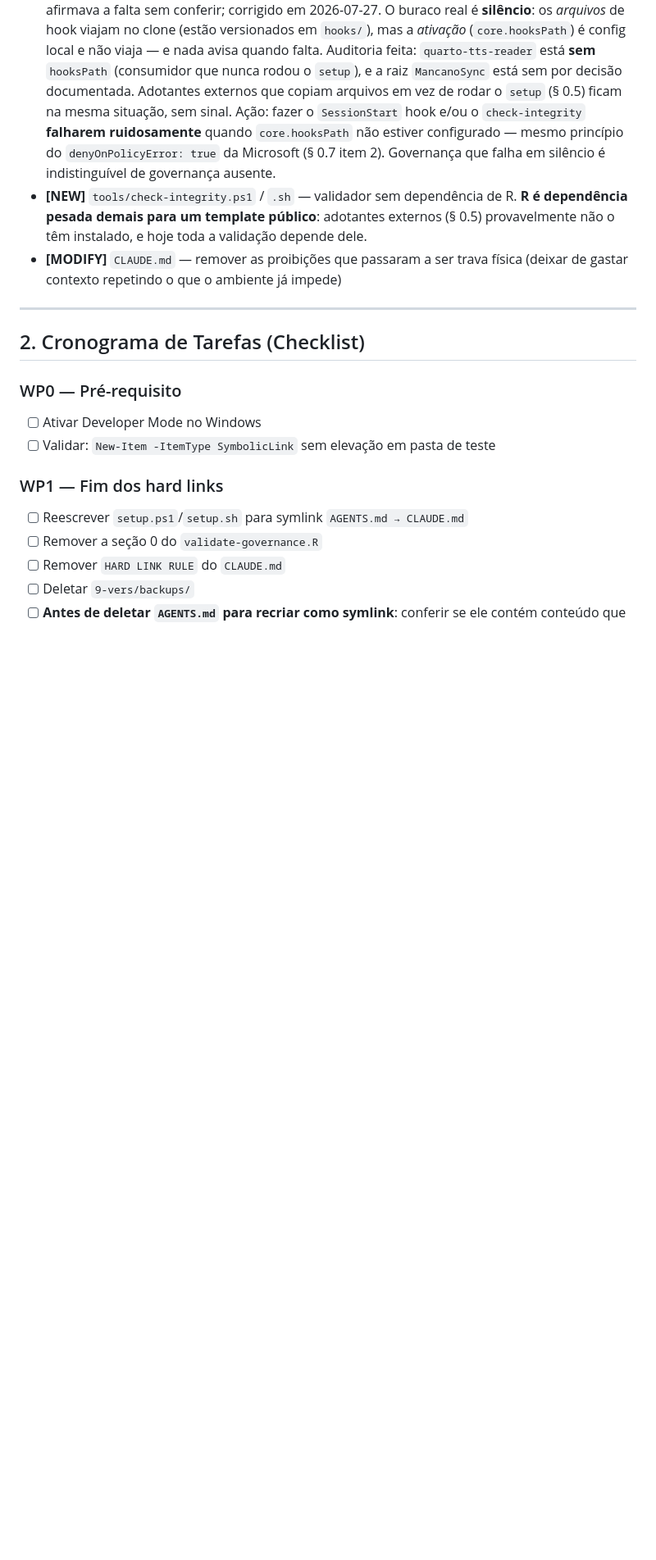
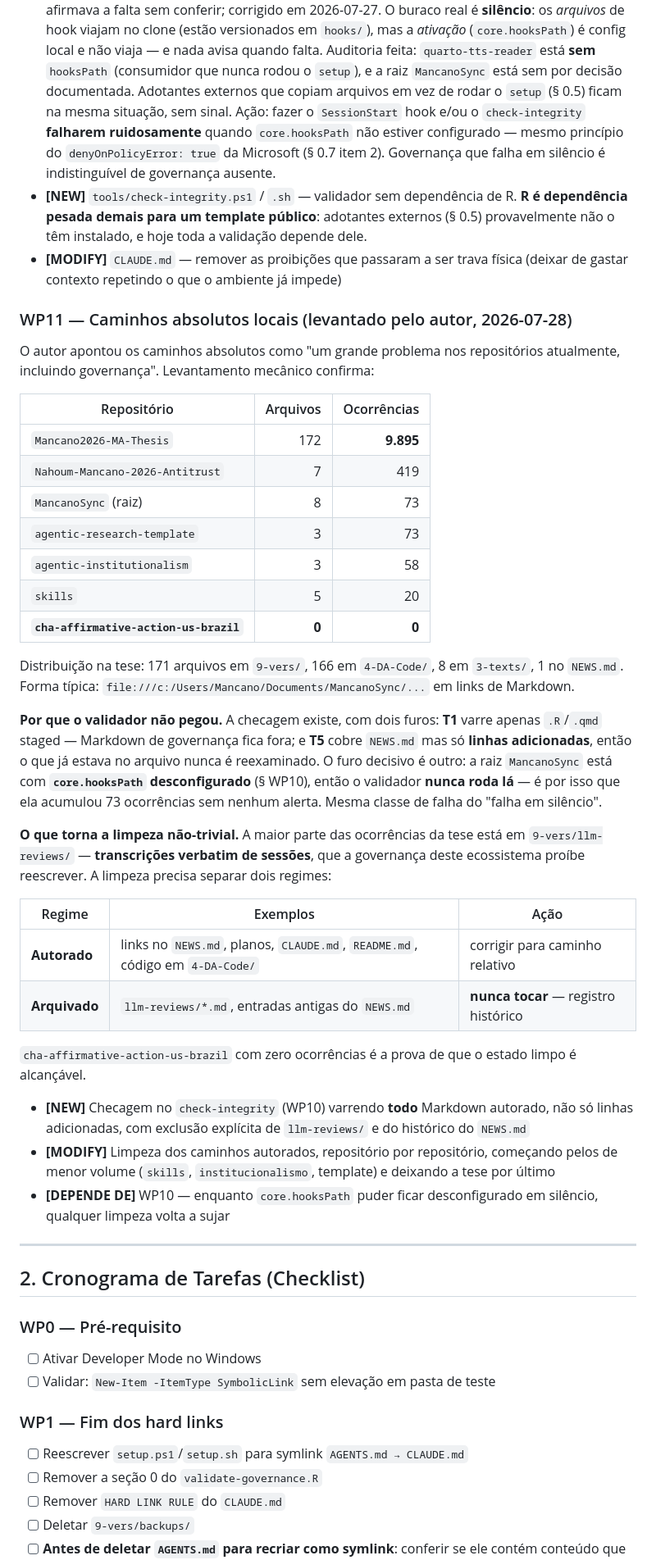
Before and after one commit to mancano-tales/agentic-research-template, a Markdown page: 9-vers/plan/2026-07-27_Plano_Migracao_AGENTS-md_e_Indirecao_Governanca.md, the part around one of its changes. Shown at 82% size. Drawn GitHub-style; blank space fills up the shorter version.

Commit message:
docs(plan): adiciona WP11 (caminhos absolutos) e nota sobre relógio divergente
WP11 levantado pelo autor. Levantamento mecânico: 10.538 ocorrências de
caminho absoluto local em 7 repositórios (9.895 só na dissertação).
cha-affirmative-action-us-brazil tem zero, provando que é alcançável.

Por que o validador não pegou: T1 varre só .R/.qmd staged; T5 cobre
NEWS.md mas só linhas adicionadas. E a raiz MancanoSync está com
core.hooksPath desconfigurado, então o validador nunca roda lá.

A limpeza precisa separar autorado (corrigir) de arquivado
(llm-reviews, entradas antigas de NEWS.md — nunca tocar).

Registra também a divergência de ~5h45 do relógio do sistema durante esta
sessão, e a decisão de não reescrever retroativamente as entradas de
NEWS.md já commitadas.

Co-Authored-By: Claude Opus 5 <noreply@anthropic.com>

```diff
--- a/9-vers/plan/2026-07-27_Plano_Migracao_AGENTS-md_e_Indirecao_Governanca.md
+++ b/9-vers/plan/2026-07-27_Plano_Migracao_AGENTS-md_e_Indirecao_Governanca.md
@@ -240,6 +241,37 @@ A doc oficial do Claude Code é explícita: *"Claude treats them as context, not
 *   **[NEW]** `tools/check-integrity.ps1` / `.sh` — validador sem dependência de R. **R é dependência pesada demais para um template público**: adotantes externos (§ 0.5) provavelmente não o têm instalado, e hoje toda a validação depende dele.
 *   **[MODIFY]** `CLAUDE.md` — remover as proibições que passaram a ser trava física (deixar de gastar contexto repetindo o que o ambiente já impede)
 
+### WP11 — Caminhos absolutos locais (levantado pelo autor, 2026-07-28)
+
+O autor apontou os caminhos absolutos como "um grande problema nos repositórios atualmente, incluindo governança". Levantamento mecânico confirma:
+
+| Repositório | Arquivos | Ocorrências |
+|---|---:|---:|
+| `Mancano2026-MA-Thesis` | 172 | **9.895** |
+| `Nahoum-Mancano-2026-Antitrust` | 7 | 419 |
+| `MancanoSync` (raiz) | 8 | 73 |
+| `agentic-research-template` | 3 | 73 |
+| `agentic-institutionalism` | 3 | 58 |
+| `skills` | 5 | 20 |
+| **`cha-affirmative-action-us-brazil`** | **0** | **0** |
+
+Distribuição na tese: 171 arquivos em `9-vers/`, 166 em `4-DA-Code/`, 8 em `3-texts/`, 1 no `NEWS.md`. Forma típica: `file:///c:/Users/Mancano/Documents/MancanoSync/...` em links de Markdown.
+
+**Por que o validador não pegou.** A checagem existe, com dois furos: **T1** varre apenas `.R`/`.qmd` staged — Markdown de governança fica fora; e **T5** cobre `NEWS.md` mas só **linhas adicionadas**, então o que já estava no arquivo nunca é reexaminado. O furo decisivo é outro: a raiz `MancanoSync` está com **`core.hooksPath` desconfigurado** (§ WP10), então o validador **nunca roda lá** — é por isso que ela acumulou 73 ocorrências sem nenhum alerta. Mesma classe de falha do "falha em silêncio".
+
+**O que torna a limpeza não-trivial.** A maior parte das ocorrências da tese está em `9-vers/llm-reviews/` — **transcrições verbatim de sessões**, que a governança deste ecossistema proíbe reescrever. A limpeza precisa separar dois regimes:
+
+| Regime | Exemplos | Ação |
+|---|---|---|
+| **Autorado** | links no `NEWS.md`, planos, `CLAUDE.md`, `README.md`, código em `4-DA-Code/` | corrigir para caminho relativo |
+| **Arquivado** | `llm-reviews/*.md`, entradas antigas do `NEWS.md` | **nunca tocar** — registro histórico |
+
+`cha-affirmative-action-us-brazil` com zero ocorrências é a prova de que o estado limpo é alcançável.
+
+*   **[NEW]** Checagem no `check-integrity` (WP10) varrendo **todo** Markdown autorado, não só linhas adicionadas, com exclusão explícita de `llm-reviews/` e do histórico do `NEWS.md`
+*   **[MODIFY]** Limpeza dos caminhos autorados, repositório por repositório, começando pelos de menor volume (`skills`, `institucionalismo`, template) e deixando a tese por último
+*   **[DEPENDE DE]** WP10 — enquanto `core.hooksPath` puder ficar desconfigurado em silêncio, qualquer limpeza volta a sujar
+
 ---
 
 ## 2. Cronograma de Tarefas (Checklist)
```
Also changed, not shown: other parts of 9-vers/plan/2026-07-27_Plano_Migracao_AGENTS-md_e_Indirecao_Governanca.md (+11 -0 lines).
